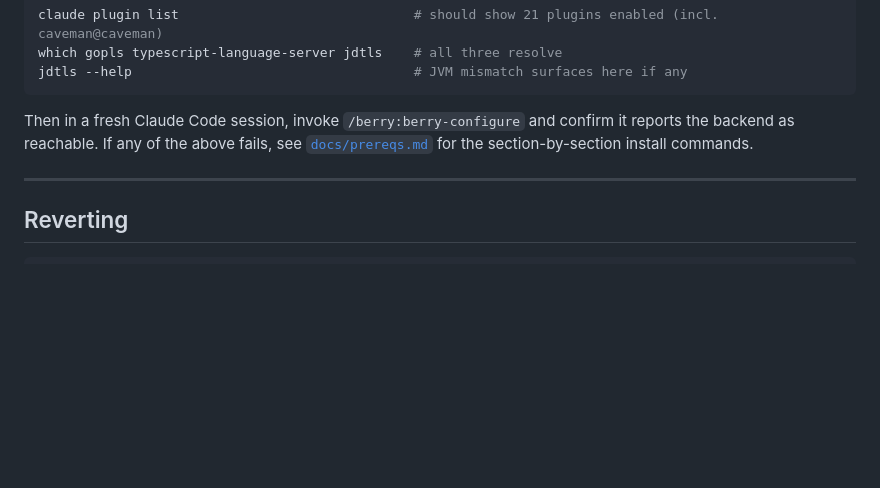
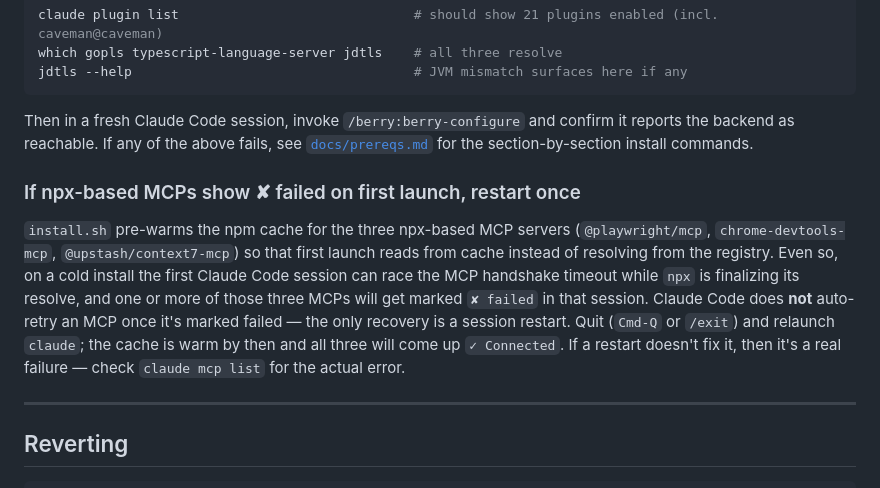
Before and after one commit to dthanos-datastealth/claude-code-kit, a Markdown page: README.md, the part around the change. Rendered like a GitHub page; blank space fills up the shorter version.

Commit message:
docs(readme): document sticky-failed MCP recovery on first launch
After ca29ba6 (UV_NATIVE_TLS=1 default) and c8004cb (npx prewarm),
the only remaining first-launch gotcha for the three npx-based MCP
servers is the cache vs handshake-timeout race. Even with prewarm,
the first Claude Code session can see ✘ failed status because Claude
Code does not auto-retry once an MCP is marked failed. The cache is
warm by then, so a single session restart recovers cleanly.

Surfaced when testing the kit in an isolated HOME after b02269c — the
in-session MCP panel showed chrome-devtools/context7/playwright as
✘ failed while `claude mcp list` against the same HOME showed all
three connected, proving the cache state was healthy and only the
session needed to reload.

Adds a "If npx-based MCPs show ✘ failed on first launch, restart
once" subsection under "Required setup after install.sh", right
after "Verifying everything is wired up" so engineers see it next
to the verification step where they'd notice the failure.

```diff
--- a/README.md
+++ b/README.md
@@ -399,6 +399,21 @@ and confirm it reports the backend as reachable. If any of the above
 fails, see [`docs/prereqs.md`](docs/prereqs.md) for the
 section-by-section install commands.
 
+### If npx-based MCPs show ✘ failed on first launch, restart once
+
+`install.sh` pre-warms the npm cache for the three npx-based MCP
+servers (`@playwright/mcp`, `chrome-devtools-mcp`,
+`@upstash/context7-mcp`) so that first launch reads from cache
+instead of resolving from the registry. Even so, on a cold install
+the first Claude Code session can race the MCP handshake timeout
+while `npx` is finalizing its resolve, and one or more of those three
+MCPs will get marked `✘ failed` in that session. Claude Code does
+**not** auto-retry an MCP once it's marked failed — the only recovery
+is a session restart. Quit (`Cmd-Q` or `/exit`) and relaunch
+`claude`; the cache is warm by then and all three will come up
+`✓ Connected`. If a restart doesn't fix it, then it's a real
+failure — check `claude mcp list` for the actual error.
+
 ---
 
 ## Reverting
```
